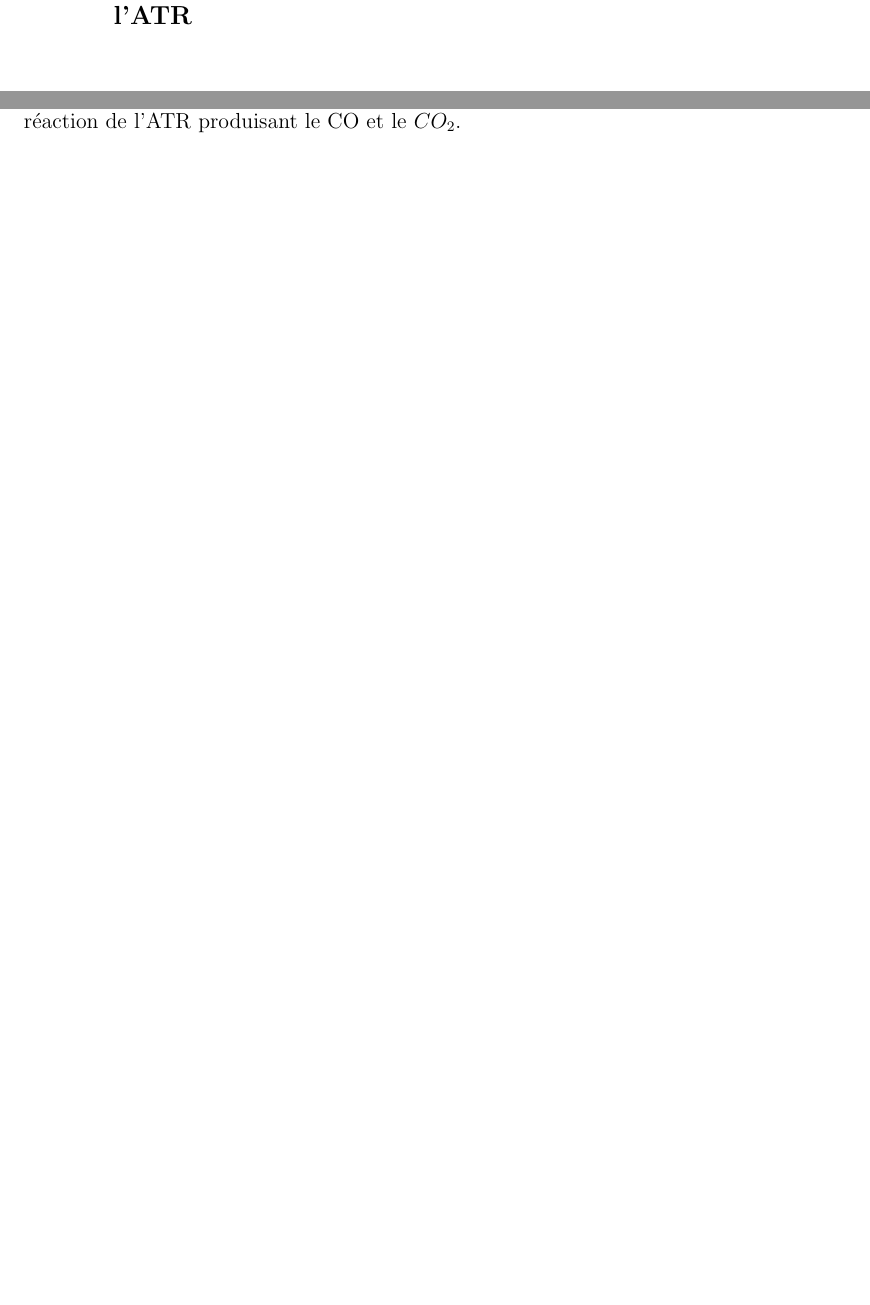
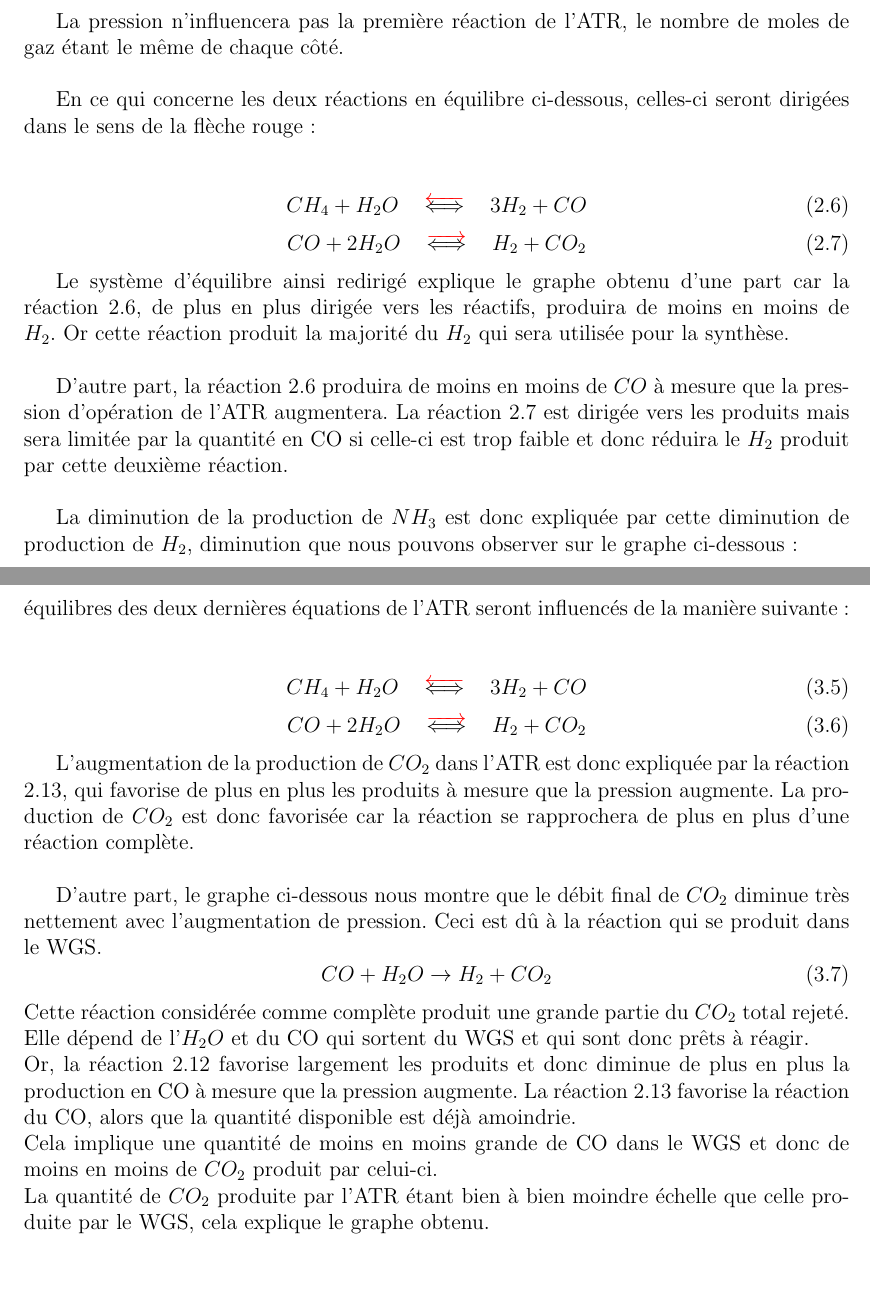
Before and after one commit to mvanoldeneel/RapportFinalProjet, a LaTeX document (rapport_final_projet.tex): two parts of pages 7 and 9 of 15 before the commit and two parts of pages 6 and 12 of 18 after it, joined at a grey line, cut at the place of the change, the shorter picture padded with empty space. The pictures show the PDF file rapport_final_projet.pdf that the author committed with the source.

Commit message:
débits CO2 et NH3 en fonction de la pression ok

```diff
--- a/rapport_final_projet.tex
+++ b/rapport_final_projet.tex
@@ -134,5 +133,25 @@ Le CO produit dépendant en partie de la quantité d'$H_2O$ entrant dans l'ATR,
 \end{center}
 \end{figure}
 
+La pression n'influencera pas la première réaction de l'ATR, le nombre de moles de gaz étant le même de chaque côté.\\
 
-\subsection{Variation de la température de la zone de reforming de l'ATR}
+En ce qui concerne les deux réactions en équilibre ci-dessous, celles-ci seront dirigées dans le sens de la flèche rouge :\\
+
+ \begin{equation}
+ CH_4 + H_2O \hspace{0.5cm}\textcolor{red}{\overleftarrow{\textcolor{black}{\Longleftrightarrow}}} \hspace{0.5cm} 3H_2 + CO
+ \end{equation}
+ \begin{equation}
+ CO + 2H_2O \hspace{0.5cm}\textcolor{red}{\overrightarrow{\textcolor{black}{\Longleftrightarrow}}} \hspace{0.5cm} H_2 + CO_2
+ \end{equation}
+
+ Le système d'équilibre ainsi redirigé explique le graphe obtenu d'une part car la réaction 2.6, de plus en plus dirigée vers les réactifs, produira de moins en moins de $H_2$. Or cette réaction produit la majorité du $H_2$ qui sera utilisée pour la synthèse.\\
+
+ D'autre part, la réaction 2.6 produira de moins en moins de $CO$ à mesure que la pression d'opération de l'ATR augmentera. La réaction 2.7 est dirigée vers les produits mais sera limitée par la quantité en CO si celle-ci est trop faible et donc réduira le $H_2$ produit par cette deuxième réaction.\\
+
+La diminution de la production de $NH_3$ est donc expliquée par cette diminution de production de $H_2$, diminution que nous pouvons observer sur le graphe ci-dessous :
+\begin{figure}[H]
+\begin{center}
+\includegraphics[scale=0.6]{debit_H2_ATR_pression_ATR}
+\caption{Evolution du débit de H2 à la sortie de l'ATR en fonction de la pression dans celui-ci}
+\end{center}
+\end{figure}
@@ -139,3 +166,10 @@ Le CO produit dépendant en partie de la quantité d'$H_2O$ entrant dans l'ATR,
+ \begin{equation}
+ CH_4 + H_2O \hspace{0.5cm}\textcolor{red}{\overrightarrow{\textcolor{black}{\Longleftrightarrow}}} \hspace{0.5cm} 3H_2 + CO \hspace{1cm}\textcolor{red}{ENDO}
+ \end{equation}
+ \begin{equation}
+ CO + 2H_2O \hspace{0.5cm}\textcolor{red}{\overleftarrow{\textcolor{black}{\Longleftrightarrow}}} \hspace{0.5cm} H_2 + CO_2 \hspace{1cm}\textcolor{red}{EXO}
+ \end{equation}
+
 
 \begin{figure}[H]
 \begin{center}
@@ -200,4 +234,3 @@ Cependant, il est intéressant de remarque la forme non linéraire du graphe. En
 
 
 
-\subsection{Variation de la pression dans l'ATR}
@@ -204,3 +244,29 @@ Cependant, il est intéressant de remarque la forme non linéraire du graphe. En
+\begin{figure}[H]
+\begin{center}
+\includegraphics[scale=0.6]{debit_CO2_ATR_pression_ATR}
+\caption{Evolution du débit de sortie de l'ATR de $CO_2$ en fonction de la pression dans l'ATR}
+\end{center}
+\end{figure}
+
+Ce graphe montre une nette augmentation du débit de $CO_2$ à la sortie de l'ATR qui s'explique au moyen des mêmes principes de physique que ceux  évoqués au point 2.3, les équilibres des deux dernières équations de l'ATR seront influencés de la manière suivante :\\
+
+ \begin{equation}
+ CH_4 + H_2O \hspace{0.5cm}\textcolor{red}{\overleftarrow{\textcolor{black}{\Longleftrightarrow}}} \hspace{0.5cm} 3H_2 + CO
+ \end{equation}
+ \begin{equation}
+ CO + 2H_2O \hspace{0.5cm}\textcolor{red}{\overrightarrow{\textcolor{black}{\Longleftrightarrow}}} \hspace{0.5cm} H_2 + CO_2
+ \end{equation}
+
+L'augmentation de la production de $CO_2$ dans l'ATR est donc expliquée par la réaction 2.13, qui favorise de plus en plus les produits à mesure que la pression augmente. La production de $CO_2$ est donc favorisée car la réaction se rapprochera de plus en plus d'une réaction complète.\\
+
+D'autre part, le graphe ci-dessous nous montre que le débit final de $CO_2$ diminue très nettement avec l'augmentation de pression. Ceci est dû à la réaction qui se produit dans le WGS.
+\begin{equation}
+CO + H_2O \rightarrow H_2 + CO_2
+\end{equation}
+Cette réaction considérée comme complète produit une grande partie du $CO_2$ total rejeté. Elle dépend de l'$H_2O$ et du CO qui sortent du WGS et qui sont donc prêts à réagir.\\
+Or, la réaction 2.12 favorise largement les produits et donc diminue de plus en plus la production en CO à mesure que la pression augmente. La réaction 2.13 favorise la réaction du CO, alors que la quantité disponible est déjà amoindrie.\\
+Cela implique une quantité de moins en moins grande de CO dans le WGS et donc de moins en moins de $CO_2$ produit par celui-ci.\\
+La quantité de $CO_2$ produite par l'ATR étant bien à bien moindre échelle que celle produite par le WGS, cela explique le graphe obtenu.\\
 
 \begin{figure}[H]
 \begin{center}
@@ -252,7 +324,9 @@ Cependant, il est intéressant de remarque la forme non linéraire du graphe. En
 \end{center}
 \end{figure}
 
-\subsection{Variation de la température de la zone de reforming de l'ATR}
+\section{Variation de la température de la zone de reforming de l'ATR}
+
+Pour thématique 4 dans laquelle il nous a été demandé de planifier l'arrêt du réacteur, il nous a été demandé
 
 \begin{figure}[H]
 \begin{center}
```
Also changed, not shown: debit_CH4_ATR_pression_ATR.jpg (added), debit_CH4_temperature.jpg (added), debit_CO2_ATR_pression_ATR.jpg (added), debit_H2_ATR_pression_ATR.jpg (added), rapport_final_projet.pdf, rapport_final_projet.tex (67 more changed lines), 4 other files.
